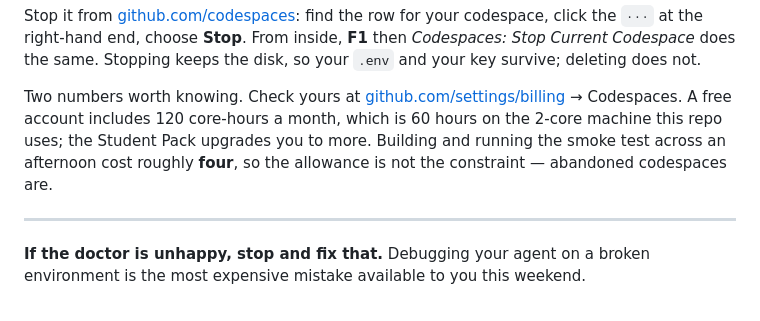
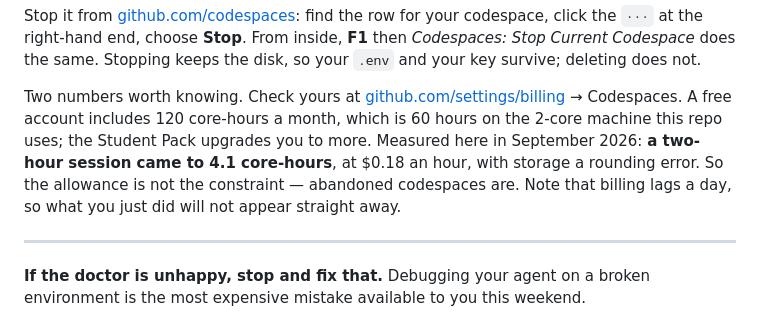
Before and after one commit to rsimhan/agentic-slice-kit, a Markdown page: docs/BUILDER.md, the part around the change. Drawn GitHub-style.

```diff
--- a/docs/BUILDER.md
+++ b/docs/BUILDER.md
@@ -156,9 +156,11 @@ keeps the disk, so your `.env` and your key survive; deleting does not.
 Two numbers worth knowing. Check yours at
 [github.com/settings/billing](https://github.com/settings/billing) → Codespaces.
 A free account includes 120 core-hours a month, which is 60 hours on the 2-core
-machine this repo uses; the Student Pack upgrades you to more. Building and
-running the smoke test across an afternoon cost roughly **four**, so the
-allowance is not the constraint — abandoned codespaces are.
+machine this repo uses; the Student Pack upgrades you to more. Measured here in
+September 2026: **a two-hour session came to 4.1 core-hours**, at $0.18 an hour,
+with storage a rounding error. So the allowance is not the constraint —
+abandoned codespaces are. Note that billing lags a day, so what you just did
+will not appear straight away.
 
 ---
 
```
Also changed, not shown: README.md (+8 -3 lines).
